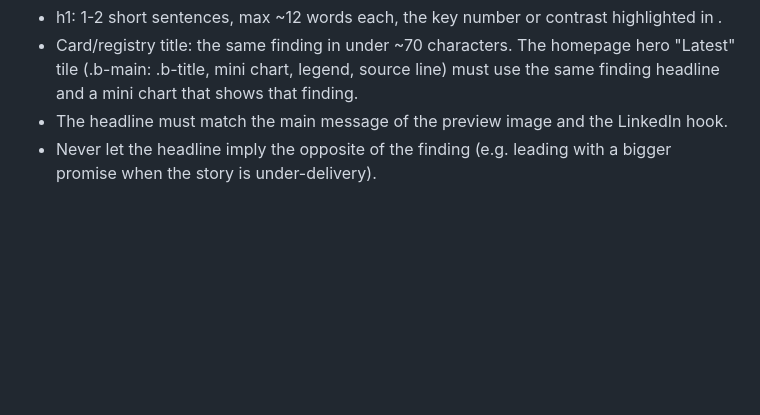
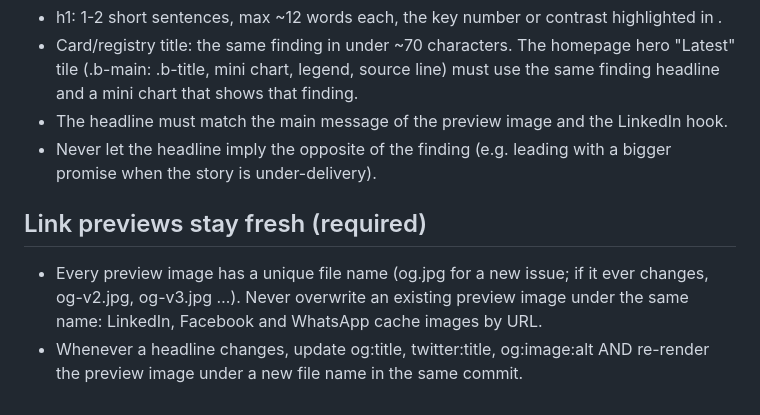
Before and after one commit to nafiulazim/website, a Markdown page: README.md, the part around the change. Rendered like a GitHub page; blank space fills up the shorter version.

Commit message:
README: link-preview freshness rule
Co-Authored-By: Claude Opus 5.5 <noreply@anthropic.com>
Claude-Session: https://claude.ai/code/session_01J2KL4mikspuAG5HyATQqex

```diff
--- a/README.md
+++ b/README.md
@@ -74,3 +74,7 @@ Test: if someone reads only the title, do they know what the data says? "Climate
 - Card/registry title: the same finding in under ~70 characters. The homepage hero "Latest" tile (.b-main: .b-title, mini chart, legend, source line) must use the same finding headline and a mini chart that shows that finding.
 - The headline must match the main message of the preview image and the LinkedIn hook.
 - Never let the headline imply the opposite of the finding (e.g. leading with a bigger promise when the story is under-delivery).
+
+## Link previews stay fresh (required)
+- Every preview image has a unique file name (og.jpg for a new issue; if it ever changes, og-v2.jpg, og-v3.jpg …). Never overwrite an existing preview image under the same name: LinkedIn, Facebook and WhatsApp cache images by URL.
+- Whenever a headline changes, update og:title, twitter:title, og:image:alt AND re-render the preview image under a new file name in the same commit.
```
